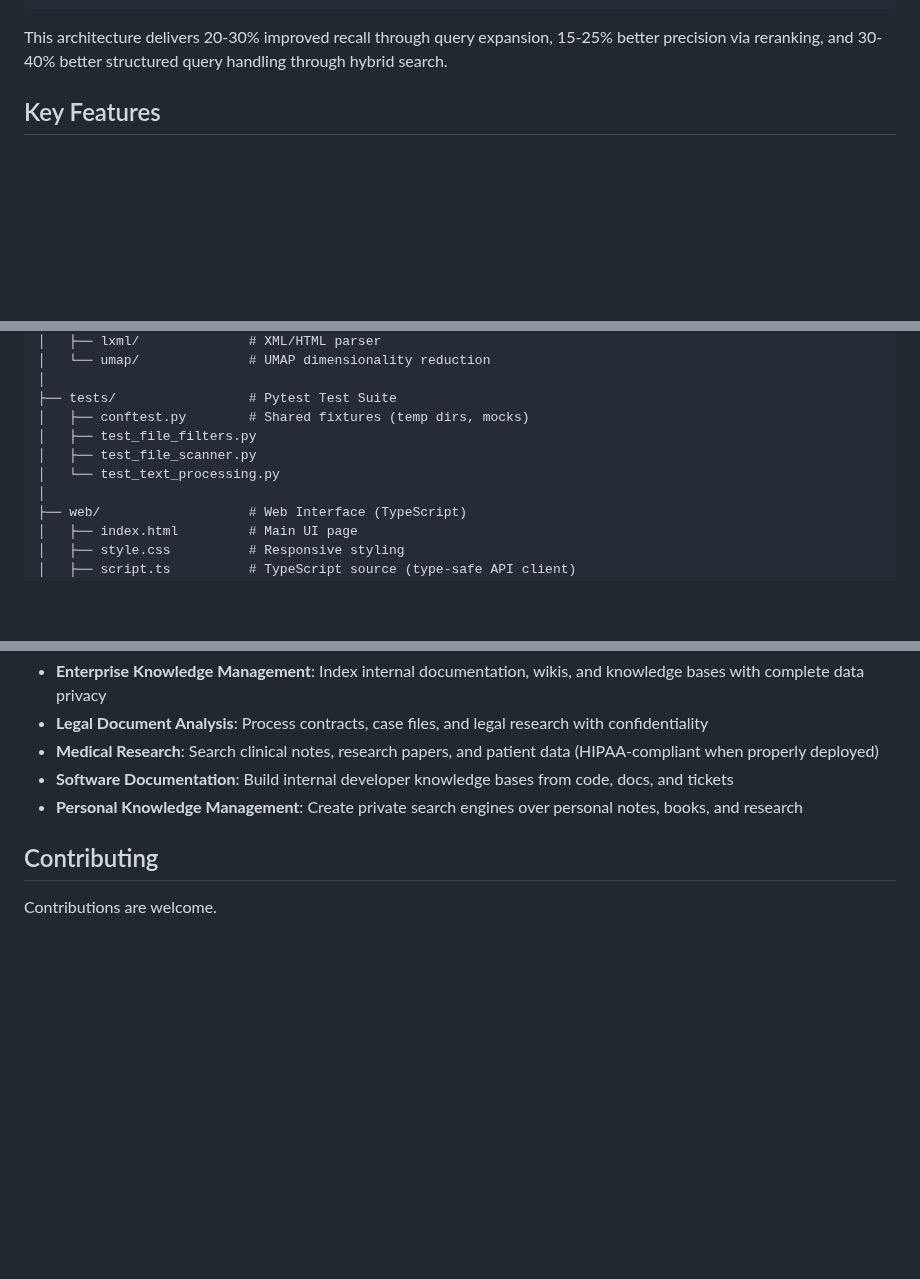
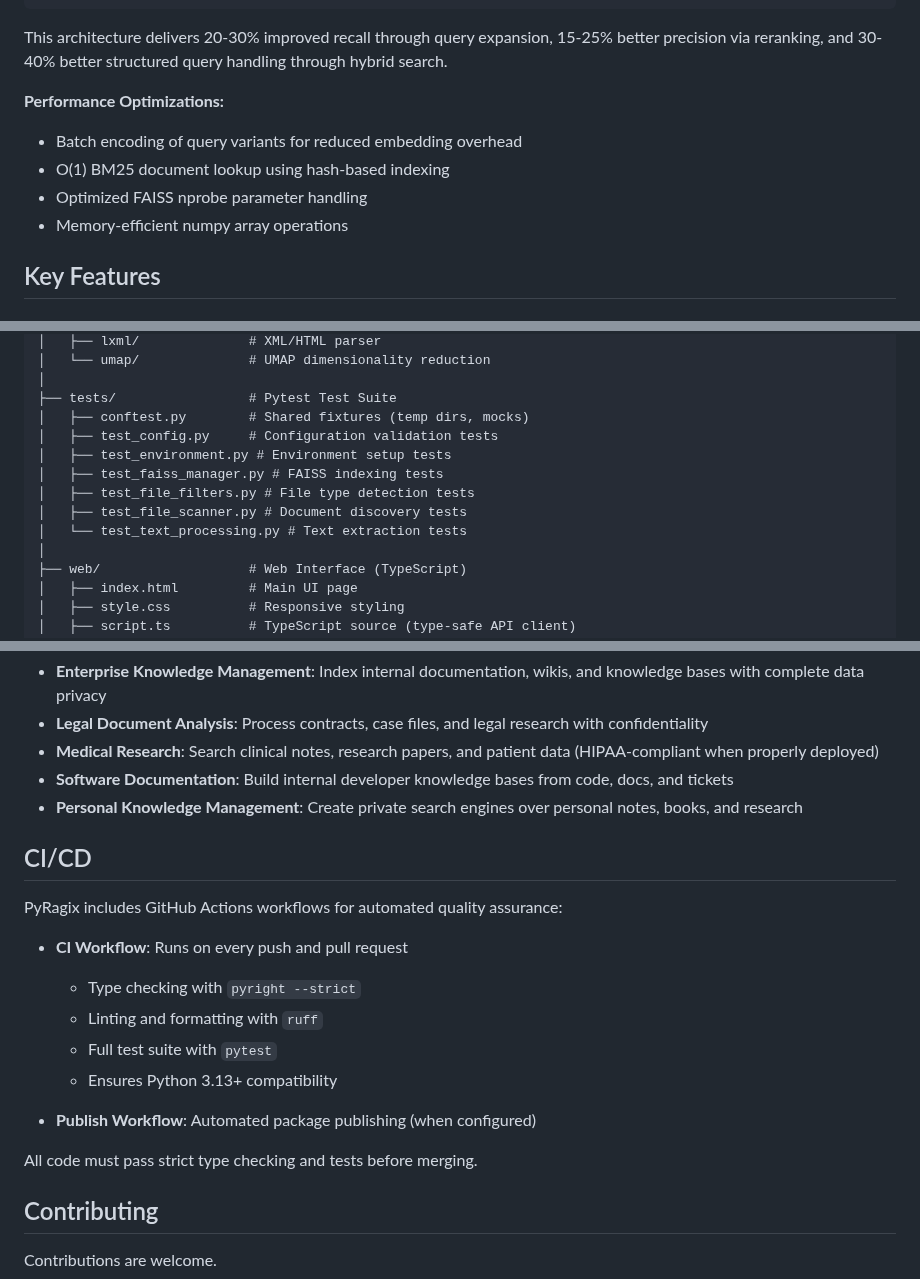
Before and after one commit to psarno/PyRagix, a Markdown page: README.md, 3 parts joined by grey strips. GitHub-like rendering; blank space fills up the shorter version.

Commit message:
Update project information.

````diff
--- a/README.md
+++ b/README.md
@@ -35,6 +35,12 @@ Dual Indexing (FAISS vector + BM25 keyword)
 ```
 
 This architecture delivers 20-30% improved recall through query expansion, 15-25% better precision via reranking, and 30-40% better structured query handling through hybrid search.
+
+**Performance Optimizations:**
+- Batch encoding of query variants for reduced embedding overhead
+- O(1) BM25 document lookup using hash-based indexing
+- Optimized FAISS nprobe parameter handling
+- Memory-efficient numpy array operations
 
 ## Key Features
 
@@ -380,9 +387,12 @@ PyRagix/
 │
 ├── tests/                 # Pytest Test Suite
 │   ├── conftest.py        # Shared fixtures (temp dirs, mocks)
-│   ├── test_file_filters.py
-│   ├── test_file_scanner.py
-│   └── test_text_processing.py
+│   ├── test_config.py     # Configuration validation tests
+│   ├── test_environment.py # Environment setup tests
+│   ├── test_faiss_manager.py # FAISS indexing tests
+│   ├── test_file_filters.py # File type detection tests
+│   ├── test_file_scanner.py # Document discovery tests
+│   └── test_text_processing.py # Text extraction tests
 │
 ├── web/                   # Web Interface (TypeScript)
 │   ├── index.html         # Main UI page
@@ -479,6 +489,20 @@ All dependencies are pinned to minimum versions. PyRagix requires Python 3.13+ a
 - **Software Documentation**: Build internal developer knowledge bases from code, docs, and tickets
 - **Personal Knowledge Management**: Create private search engines over personal notes, books, and research
 
+## CI/CD
+
+PyRagix includes GitHub Actions workflows for automated quality assurance:
+
+- **CI Workflow**: Runs on every push and pull request
+  - Type checking with `pyright --strict`
+  - Linting and formatting with `ruff`
+  - Full test suite with `pytest`
+  - Ensures Python 3.13+ compatibility
+
+- **Publish Workflow**: Automated package publishing (when configured)
+
+All code must pass strict type checking and tests before merging.
+
 ## Contributing
 
 Contributions are welcome.
````
Also changed, not shown: other parts of README.md (+3 -2 lines).
